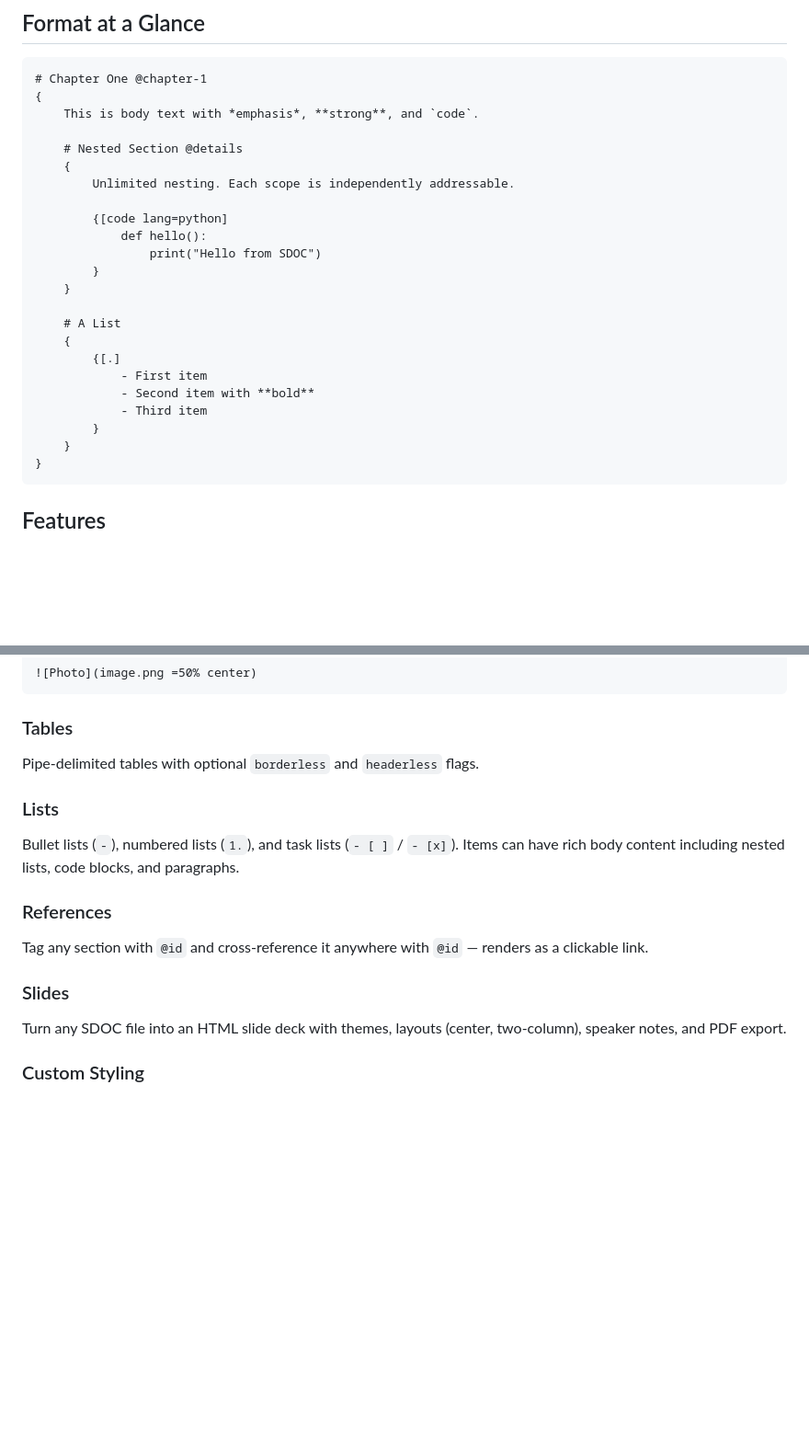
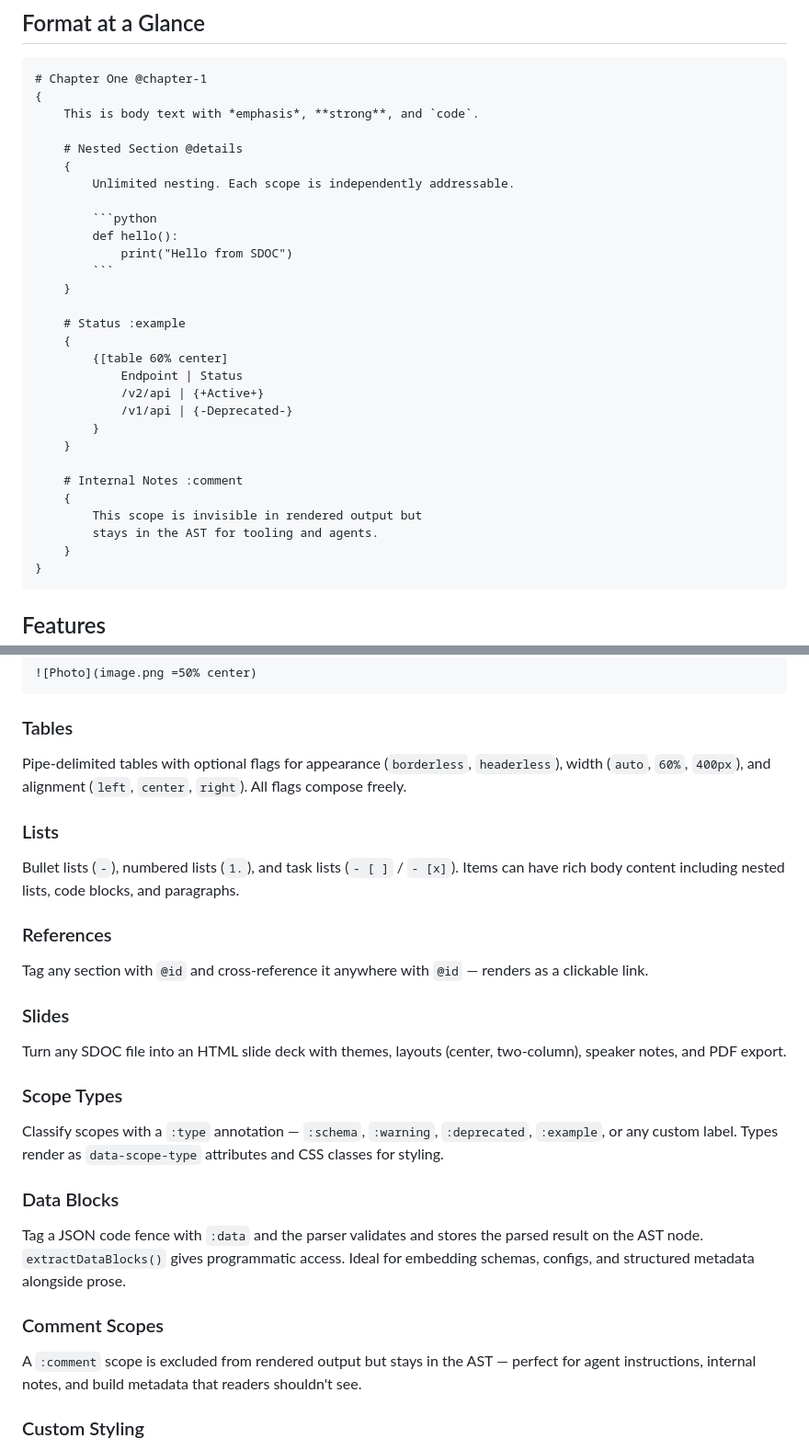
Before and after one commit to entropicwarrior/sdoc, a Markdown page: README.md, 2 parts joined by grey strips. Shown at 92% size. GitHub-like rendering; blank space fills up the shorter version.

Commit message:
Update README with v0.2 features
Co-Authored-By: Claude Opus 4.6 <noreply@anthropic.com>

````diff
--- a/README.md
+++ b/README.md
@@ -87,19 +87,25 @@ All `.sdoc` files are designed for progressive disclosure — read the `@about`
     {
         Unlimited nesting. Each scope is independently addressable.
 
-        {[code lang=python]
-            def hello():
-                print("Hello from SDOC")
+        ```python
+        def hello():
+            print("Hello from SDOC")
+        ```
+    }
+
+    # Status :example
+    {
+        {[table 60% center]
+            Endpoint | Status
+            /v2/api | {+Active+}
+            /v1/api | {-Deprecated-}
         }
     }
 
-    # A List
+    # Internal Notes :comment
     {
-        {[.]
-            - First item
-            - Second item with **bold**
-            - Third item
-        }
+        This scope is invisible in rendered output but
+        stays in the AST for tooling and agents.
     }
 }
 ```
@@ -153,7 +159,7 @@ Markdown-style images with optional width and alignment:
 
 ### Tables
 
-Pipe-delimited tables with optional `borderless` and `headerless` flags.
+Pipe-delimited tables with optional flags for appearance (`borderless`, `headerless`), width (`auto`, `60%`, `400px`), and alignment (`left`, `center`, `right`). All flags compose freely.
 
 ### Lists
 
@@ -166,6 +172,18 @@ Tag any section with `@id` and cross-reference it anywhere with `@id` — render
 ### Slides
 
 Turn any SDOC file into an HTML slide deck with themes, layouts (center, two-column), speaker notes, and PDF export.
+
+### Scope Types
+
+Classify scopes with a `:type` annotation — `:schema`, `:warning`, `:deprecated`, `:example`, or any custom label. Types render as `data-scope-type` attributes and CSS classes for styling.
+
+### Data Blocks
+
+Tag a JSON code fence with `:data` and the parser validates and stores the parsed result on the AST node. `extractDataBlocks()` gives programmatic access. Ideal for embedding schemas, configs, and structured metadata alongside prose.
+
+### Comment Scopes
+
+A `:comment` scope is excluded from rendered output but stays in the AST — perfect for agent instructions, internal notes, and build metadata that readers shouldn't see.
 
 ### Custom Styling
 
````
